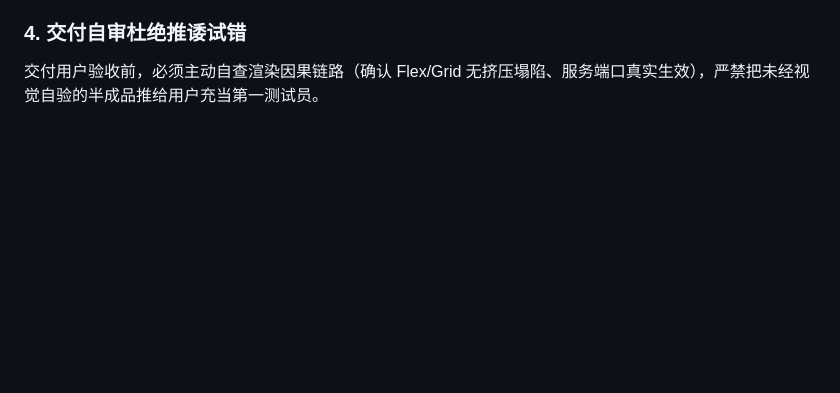
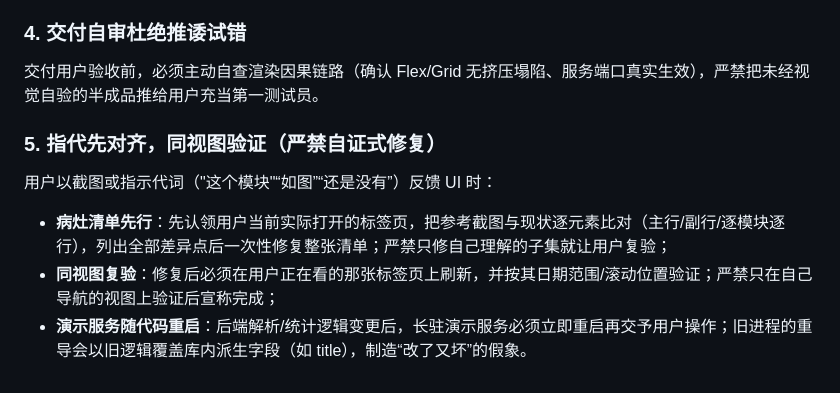
Before and after one commit to ccclucky/agent-time, a Markdown page: AGENTS.md, the part around the change. Rendered like a GitHub page; blank space fills up the shorter version.

Commit message:
docs: AGENTS.md 增补第 5 条规范——指代先对齐、同视图验证与演示服务随代码重启

```diff
--- a/AGENTS.md
+++ b/AGENTS.md
@@ -62,3 +62,9 @@ Whenever an Agent or contributor opens a Pull Request that introduces changes in
 
 ### 4. 交付自审杜绝推诿试错
 交付用户验收前，必须主动自查渲染因果链路（确认 Flex/Grid 无挤压塌陷、服务端口真实生效），严禁把未经视觉自验的半成品推给用户充当第一测试员。
+
+### 5. 指代先对齐，同视图验证（严禁自证式修复）
+用户以截图或指示代词（"这个模块"“如图”“还是没有”）反馈 UI 时：
+- **病灶清单先行**：先认领用户当前实际打开的标签页，把参考截图与现状逐元素比对（主行/副行/逐模块逐行），列出全部差异点后一次性修复整张清单；严禁只修自己理解的子集就让用户复验；
+- **同视图复验**：修复后必须在用户正在看的那张标签页上刷新，并按其日期范围/滚动位置验证；严禁只在自己导航的视图上验证后宣称完成；
+- **演示服务随代码重启**：后端解析/统计逻辑变更后，长驻演示服务必须立即重启再交予用户操作；旧进程的重导会以旧逻辑覆盖库内派生字段（如 title），制造“改了又坏”的假象。
```
